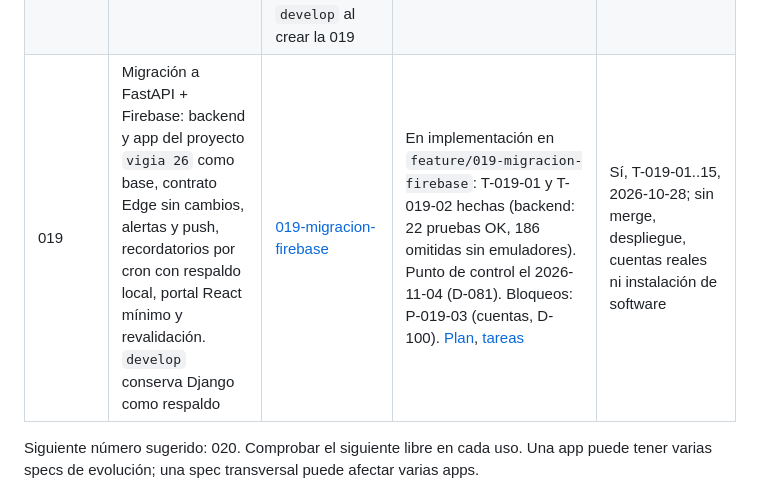
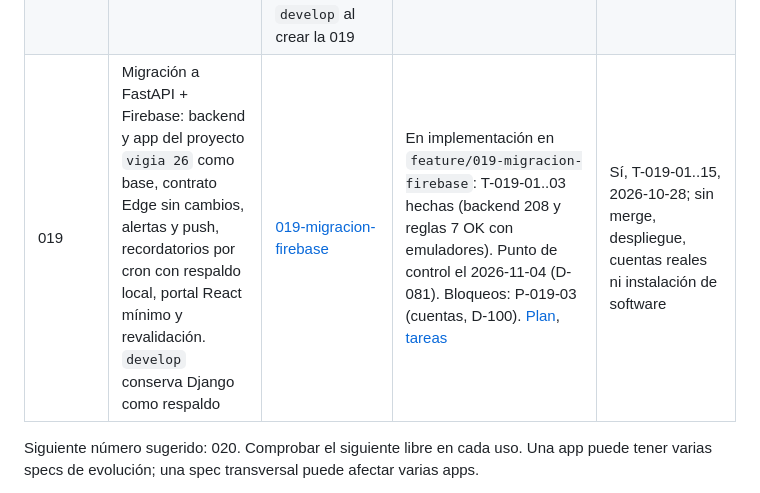
Before and after one commit to Azurtilo/vigia-demo, a Markdown page: specs/README.md, the part around the change. Rendered like a GitHub page.

```diff
--- a/specs/README.md
+++ b/specs/README.md
@@ -24,7 +24,7 @@ VIGIA parte de una base Django reutilizable (001–006) y añade PlanesApp (007)
 | 016 | Correcciones de la QA del 2026-10-26: Pillow y certifi, herramientas de desarrollo fuera de producción, comando de pruebas con PrivacidadApp, CI mínimo y guía de tareas programadas | [016-correcciones-qa](./016-correcciones-qa/spec.md) | En implementación en `feature/016-correcciones-qa`: T-016-01..03 hechas; CI verde en la [PR #11](https://github.com/Azurtilo/vigia-demo/pull/11). Fusionada en `develop` (PR #11). Pendiente del propietario: programar las tareas en el servidor y decidir la activación del push | Sí, 2026-10-26; sin despliegue |
 | 017 | Robustez de la detección de caídas: zona de cama con regla «acostado fuera de la cama», heurísticas contra sábanas y oclusión, avisos de monitoreo ciego (persona no visible, sin imagen, poca luz, nodo sin señal) y guía de instalación. Origen: prototipo `pose_app` | [017-robustez-caidas](./017-robustez-caidas/spec.md) | Fusionada en `develop` ([PR #12](https://github.com/Azurtilo/vigia-demo/pull/12), `2bf9c53`): T-017-01..12, 14 y 15 hechas; T-017-16 (configuración unificada del Edge) en `feature/017-config-caidas`; T-017-13 (pruebas en vivo) pendiente del propietario. Django 247, Edge 56, Flutter 51 OK (sintético). [Validación](./017-robustez-caidas/validation.md), [tareas](./017-robustez-caidas/tasks.md) | Sí, T-017-01..12, 14, 15 y 16 y merge de la PR #12, 2026-10-27; sin migración real ni despliegue |
 | 018 | Usabilidad del portal (Django) | En `feature/018-usabilidad-portal`, sin fusionar en `develop` al crear la 019 | Ver esa rama | Ver esa rama |
-| 019 | Migración a FastAPI + Firebase: backend y app del proyecto `vigia 26` como base, contrato Edge sin cambios, alertas y push, recordatorios por cron con respaldo local, portal React mínimo y revalidación. `develop` conserva Django como respaldo | [019-migracion-firebase](./019-migracion-firebase/spec.md) | En implementación en `feature/019-migracion-firebase`: T-019-01 y T-019-02 hechas (backend: 22 pruebas OK, 186 omitidas sin emuladores). Punto de control el 2026-11-04 (D-081). Bloqueos: P-019-03 (cuentas, D-100). [Plan](./019-migracion-firebase/plan.md), [tareas](./019-migracion-firebase/tasks.md) | Sí, T-019-01..15, 2026-10-28; sin merge, despliegue, cuentas reales ni instalación de software |
+| 019 | Migración a FastAPI + Firebase: backend y app del proyecto `vigia 26` como base, contrato Edge sin cambios, alertas y push, recordatorios por cron con respaldo local, portal React mínimo y revalidación. `develop` conserva Django como respaldo | [019-migracion-firebase](./019-migracion-firebase/spec.md) | En implementación en `feature/019-migracion-firebase`: T-019-01..03 hechas (backend 208 y reglas 7 OK con emuladores). Punto de control el 2026-11-04 (D-081). Bloqueos: P-019-03 (cuentas, D-100). [Plan](./019-migracion-firebase/plan.md), [tareas](./019-migracion-firebase/tasks.md) | Sí, T-019-01..15, 2026-10-28; sin merge, despliegue, cuentas reales ni instalación de software |
 
 Siguiente número sugerido: 020. Comprobar el siguiente libre en cada uso. Una app puede tener varias specs de evolución; una spec transversal puede afectar varias apps.
 
```
Also changed, not shown: docs/ENTORNO_Y_VERIFICACION.md (+11 -0 lines), specs/019-migracion-firebase/tasks.md (+4 -3 lines).
